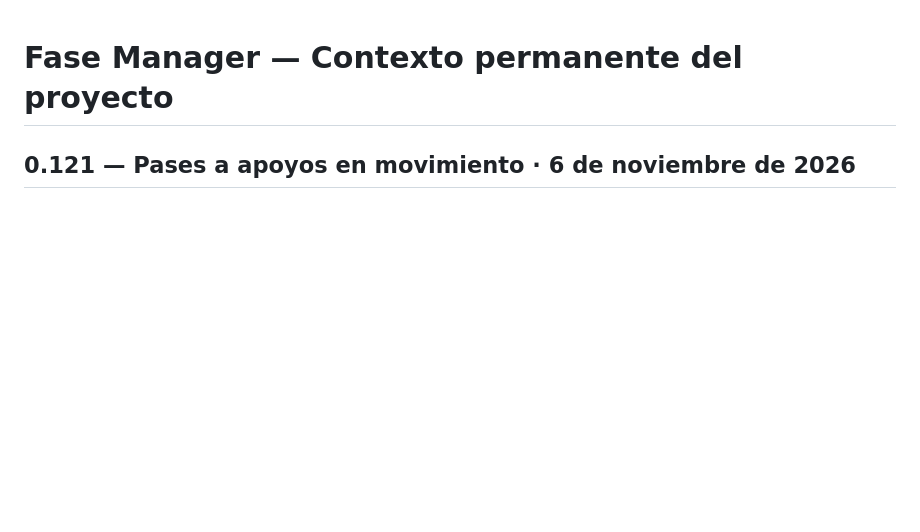
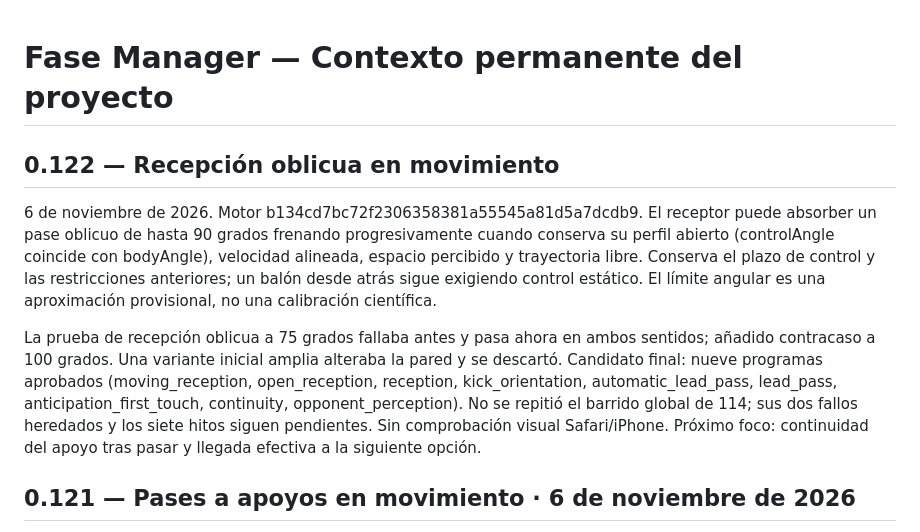
Before and after one commit to aanogom429-del/Fase-manager, a Markdown page: PROJECT_CONTEXT.md, the part around the change. GitHub-like rendering; blank space fills up the shorter version.

Commit message:
docs: record 0.122 behavior, validation and remaining scope

```diff
--- a/PROJECT_CONTEXT.md
+++ b/PROJECT_CONTEXT.md
@@ -1,4 +1,12 @@
 # Fase Manager — Contexto permanente del proyecto
+
+
+## 0.122 — Recepción oblicua en movimiento
+
+6 de noviembre de 2026. Motor b134cd7bc72f2306358381a55545a81d5a7dcdb9. El receptor puede absorber un pase oblicuo de hasta 90 grados frenando progresivamente cuando conserva su perfil abierto (controlAngle coincide con bodyAngle), velocidad alineada, espacio percibido y trayectoria libre. Conserva el plazo de control y las restricciones anteriores; un balón desde atrás sigue exigiendo control estático. El límite angular es una aproximación provisional, no una calibración científica.
+
+La prueba de recepción oblicua a 75 grados fallaba antes y pasa ahora en ambos sentidos; añadido contracaso a 100 grados. Una variante inicial amplia alteraba la pared y se descartó. Candidato final: nueve programas aprobados (moving_reception, open_reception, reception, kick_orientation, automatic_lead_pass, lead_pass, anticipation_first_touch, continuity, opponent_perception). No se repitió el barrido global de 114; sus dos fallos heredados y los siete hitos siguen pendientes. Sin comprobación visual Safari/iPhone. Próximo foco: continuidad del apoyo tras pasar y llegada efectiva a la siguiente opción.
+
 
 ## 0.121 — Pases a apoyos en movimiento · 6 de noviembre de 2026
 
```
